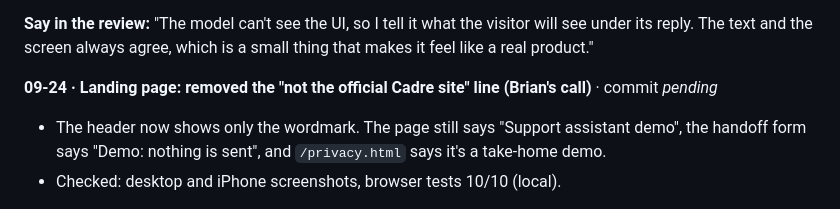
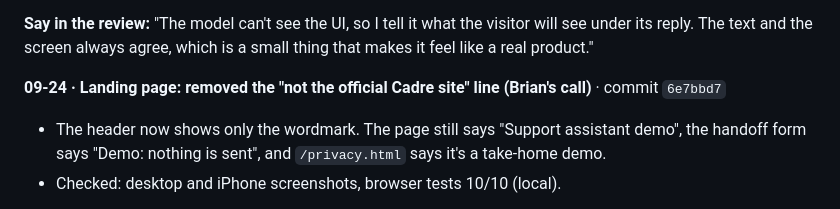
Before and after one commit to bigredcoder/cadre-chatbot, a Markdown page: build-process.md, the part around the change. Rendered like a GitHub page.

Commit message:
Log commit hash in build process
Co-Authored-By: Claude Opus 5.5 <noreply@anthropic.com>

```diff
--- a/build-process.md
+++ b/build-process.md
@@ -706,7 +706,7 @@ and never judged it as a visitor would.
 
 **Say in the review:** "The model can't see the UI, so I tell it what the visitor will see under its reply. The text and the screen always agree, which is a small thing that makes it feel like a real product."
 
-**09-24 · Landing page: removed the "not the official Cadre site" line (Brian's call)** · commit _pending_
+**09-24 · Landing page: removed the "not the official Cadre site" line (Brian's call)** · commit `6e7bbd7`
 - The header now shows only the wordmark. The page still says "Support assistant demo", the
   handoff form says "Demo: nothing is sent", and `/privacy.html` says it's a take-home demo.
 - Checked: desktop and iPhone screenshots, browser tests 10/10 (local).
```
